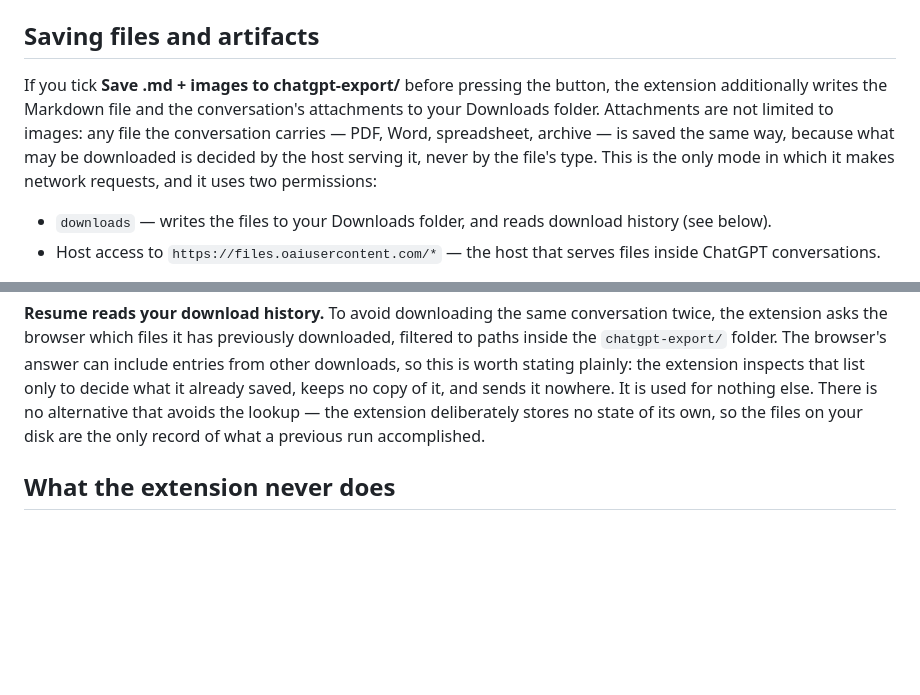
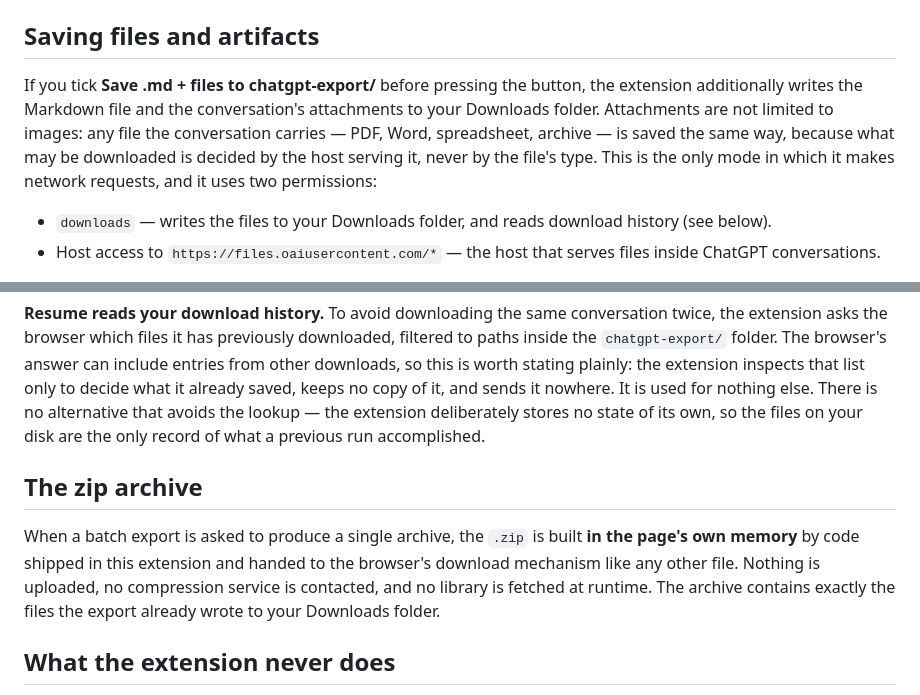
Before and after one commit to Arcanada-one/conversation-to-markdown, a Markdown page: PRIVACY.md, 2 parts joined by grey strips. GitHub-like rendering; blank space fills up the shorter version.

```diff
--- a/PRIVACY.md
+++ b/PRIVACY.md
@@ -11,7 +11,7 @@ Copying a conversation uses two permissions:
 
 ## Saving files and artifacts
 
-If you tick **Save .md + images to chatgpt-export/** before pressing the button, the extension additionally writes the Markdown file and the conversation's attachments to your Downloads folder. Attachments are not limited to images: any file the conversation carries — PDF, Word, spreadsheet, archive — is saved the same way, because what may be downloaded is decided by the host serving it, never by the file's type. This is the only mode in which it makes network requests, and it uses two permissions:
+If you tick **Save .md + files to chatgpt-export/** before pressing the button, the extension additionally writes the Markdown file and the conversation's attachments to your Downloads folder. Attachments are not limited to images: any file the conversation carries — PDF, Word, spreadsheet, archive — is saved the same way, because what may be downloaded is decided by the host serving it, never by the file's type. This is the only mode in which it makes network requests, and it uses two permissions:
 
 - `downloads` — writes the files to your Downloads folder, and reads download history (see below).
 - Host access to `https://files.oaiusercontent.com/*` — the host that serves files inside ChatGPT conversations.
@@ -23,6 +23,14 @@ In this mode the extension requests each file directly from that host, converts
 If you tick the batch option on a ChatGPT Project page, the extension reads the conversation list from the page's sidebar and exports each conversation in turn. It does this by **navigating the tab you are looking at** through those conversations one at a time, and returns control to you when the run ends. This is a change from single-conversation export, where only the page already open is read. The run can be paused, resumed and cancelled; cancelling keeps whatever already landed.
 
 **Resume reads your download history.** To avoid downloading the same conversation twice, the extension asks the browser which files it has previously downloaded, filtered to paths inside the `chatgpt-export/` folder. The browser's answer can include entries from other downloads, so this is worth stating plainly: the extension inspects that list only to decide what it already saved, keeps no copy of it, and sends it nowhere. It is used for nothing else. There is no alternative that avoids the lookup — the extension deliberately stores no state of its own, so the files on your disk are the only record of what a previous run accomplished.
+
+## The zip archive
+
+When a batch export is asked to produce a single archive, the `.zip` is built **in the
+page's own memory** by code shipped in this extension and handed to the browser's
+download mechanism like any other file. Nothing is uploaded, no compression service is
+contacted, and no library is fetched at runtime. The archive contains exactly the files
+the export already wrote to your Downloads folder.
 
 ## What the extension never does
 
```
Also changed, not shown: README.md (+6 -4 lines).
